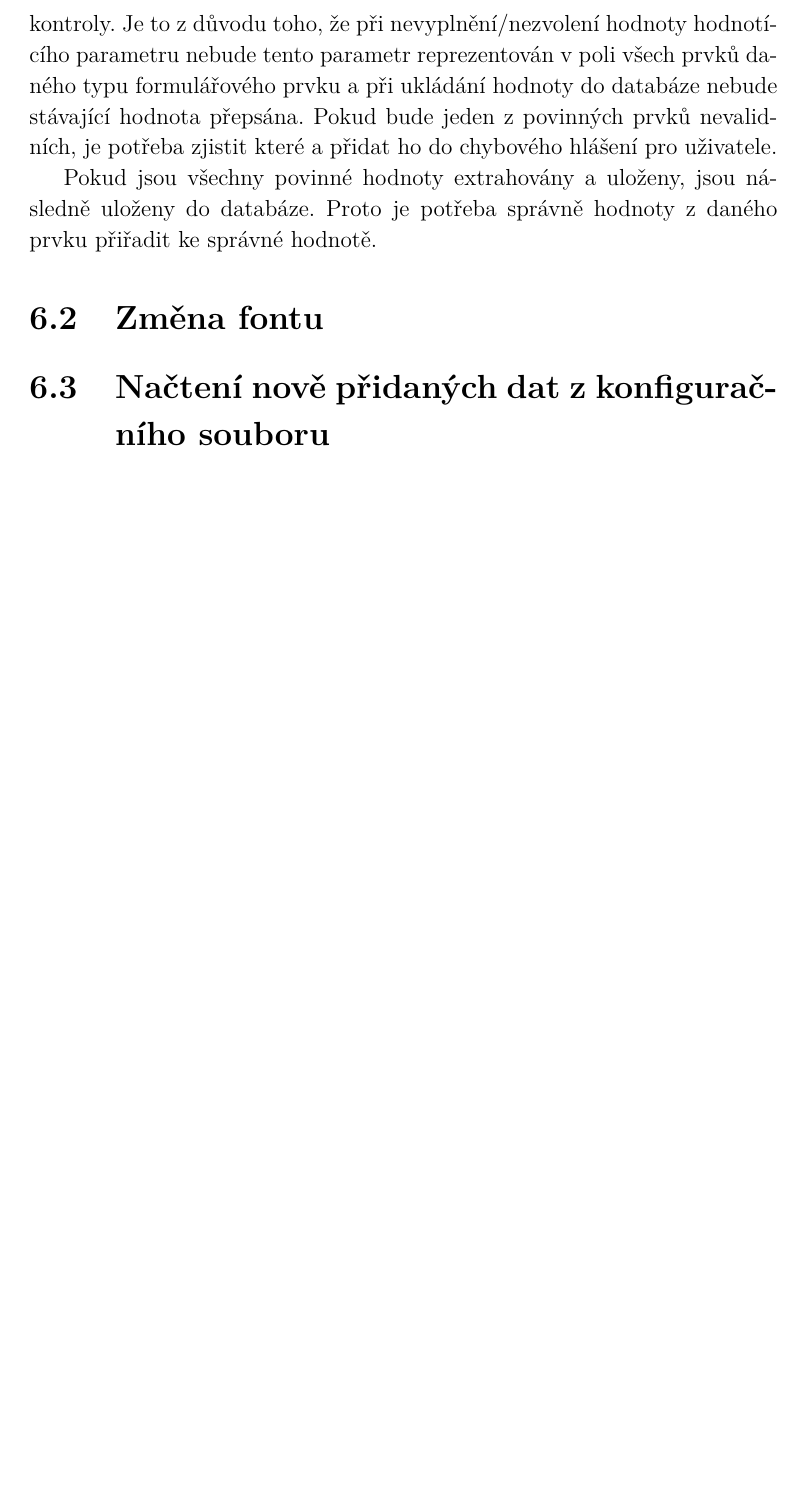
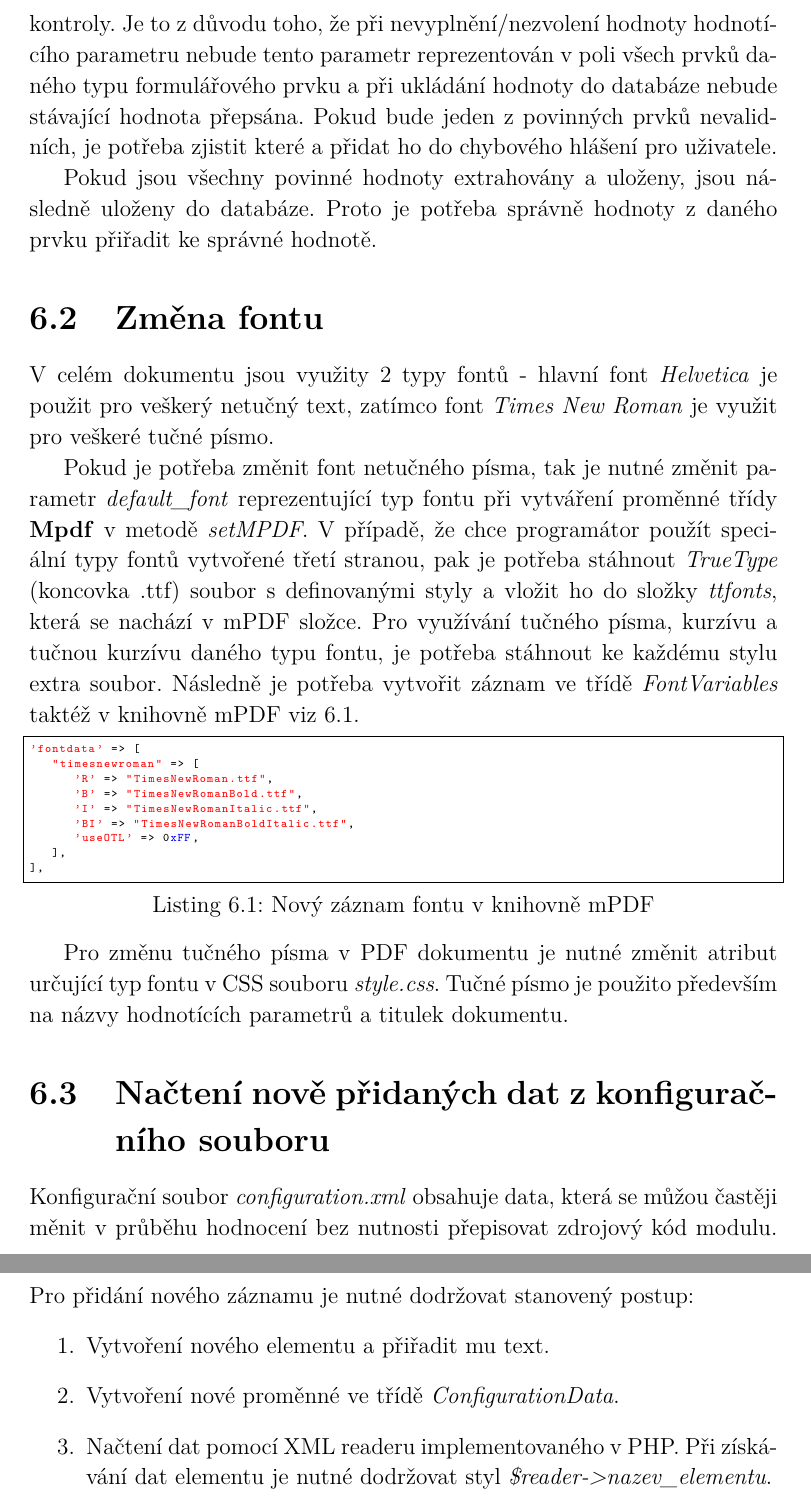
Before and after one commit to danisik/bakalarka, a LaTeX thesis (dokumentace/bakalarka.tex, which reads dokumentace/chapters/rozsiritelnost.tex, dokumentace/style/php_style.tex): part of page 39 of 42 before the commit and two parts of pages 39 and 40 of 43 after it, the two joined at a grey line, cut so that both start at the same text, the shorter picture padded with empty space. Compiled offline with pdfLaTeX.

Commit message:
chapter 6 updated
section "Změna fontu" added
section "Načtení nově při..." added

```diff
--- a/dokumentace/chapters/rozsiritelnost.tex
+++ b/dokumentace/chapters/rozsiritelnost.tex
@@ -18,7 +18,28 @@ Pokud jsou všechny povinné hodnoty extrahovány a uloženy, jsou následně ul
 
 %SECTION
 \section{Změna fontu}
-%NOVÝ FONT DO MODULU - NASTAVENÍ PRO CELÝ DOKUMENT, PRO ČÁSTI, JAK VLOŽIT NOVÝ FONT (TY 2-3 SOUBORY CO SE STAHUJOU)
+V celém dokumentu jsou využity 2 typy fontů - hlavní font \textit{Helvetica} je použit pro veškerý netučný text, zatímco font \textit{Times New Roman} je využit pro veškeré tučné písmo.
+\par
+Pokud je potřeba změnit font netučného písma, tak je nutné změnit parametr \textit{default\_font} reprezentující typ fontu při vytváření proměnné třídy \textbf{Mpdf} v metodě \textit{setMPDF}. V případě, že chce programátor použít speciální typy fontů vytvořené třetí stranou, pak je potřeba stáhnout \textit{TrueType} (koncovka .ttf) soubor s definovanými styly a vložit ho do složky \textit{ttfonts}, která se nachází v mPDF složce. Pro využívání tučného písma, kurzívu a tučnou kurzívu daného typu fontu, je potřeba stáhnout ke každému stylu extra soubor. Následně je potřeba vytvořit záznam ve třídě \textit{FontVariables} taktéž v knihovně mPDF viz \ref{lst:font_define}.
+\begin{lstlisting}[caption = {Nový záznam fontu v knihovně mPDF}, label = {lst:font_define}, captionpos=b]
+'fontdata' => [
+   "timesnewroman" => [
+      'R' => "TimesNewRoman.ttf",
+      'B' => "TimesNewRomanBold.ttf",
+      'I' => "TimesNewRomanItalic.ttf",
+      'BI' => "TimesNewRomanBoldItalic.ttf",
+      'useOTL' => 0xFF,
+   ],
+],
+\end{lstlisting}
+\par
+Pro změnu tučného písma v PDF dokumentu je nutné změnit atribut určující typ fontu v CSS souboru \textit{style.css}. Tučné písmo je použito především na názvy hodnotících parametrů a titulek dokumentu.
 
 %SECTION
 \section{Načtení nově přidaných dat z konfiguračního souboru}
+Konfigurační soubor \textit{configuration.xml} obsahuje data, která se můžou častěji měnit v průběhu hodnocení bez nutnosti přepisovat zdrojový kód modulu. Pro přidání nového záznamu je nutné dodržovat stanovený postup:
+\begin{enumerate}
+	\item Vytvoření nového elementu a přiřadit mu text.
+	\item Vytvoření nové proměnné ve třídě \textit{ConfigurationData}.
+	\item Načtení dat pomocí XML readeru implementovaného v PHP. Při získávání dat elementu je nutné dodržovat styl \textit{\$reader->nazev\_elementu}.
+\end{enumerate}
--- a/dokumentace/style/php_style.tex
+++ b/dokumentace/style/php_style.tex
@@ -15,6 +15,6 @@ commentstyle = \color{gray},
 numberstyle = \color{dkyellow},
 emph =[1]{function},
 emphstyle =[1]\color{dkgreen}\bfseries,
-emph =[2]{generate_offline_review_form, process_offline_review_form, upload_to_DB_offline_review_form, (, ), require_once, php, new, TCPDF, SetAutoPageBreak, PDF_MARGIN_BOTTOM, AddPage, Cell, TextField, Ln, RadioButton, PDF_PAGE_ORIENTATION, PDF_UNIT, PDF_PAGE_FORMAT, CheckBox, ListBox, Output, WriteHTML, useActiveForms, Mpdf, ignore_invalid_utf8, getContent, getElements, null, protected},
+emph =[2]{generate_offline_review_form, process_offline_review_form, upload_to_DB_offline_review_form, (, ), require_once, php, new, TCPDF, SetAutoPageBreak, PDF_MARGIN_BOTTOM, AddPage, Cell, TextField, Ln, RadioButton, PDF_PAGE_ORIENTATION, PDF_UNIT, PDF_PAGE_FORMAT, CheckBox, ListBox, Output, WriteHTML, useActiveForms, Mpdf, ignore_invalid_utf8, getContent, getElements, null, protected, 0xFF},
 emphstyle =[2]\color{black}
 }
```
Also changed, not shown: dokumentace/bakalarka.pdf, dokumentace/chapters/rozsiritelnost.tex (2 more changed lines), 1 other file.
